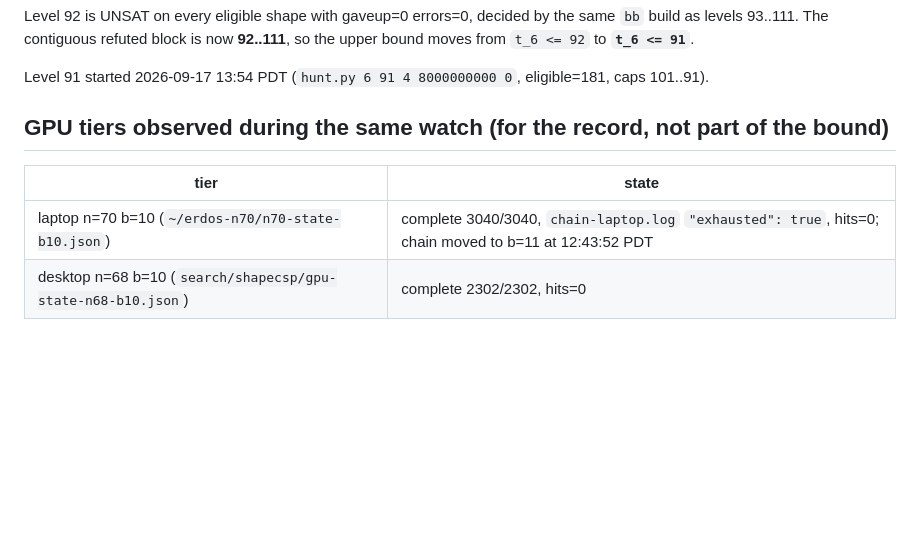
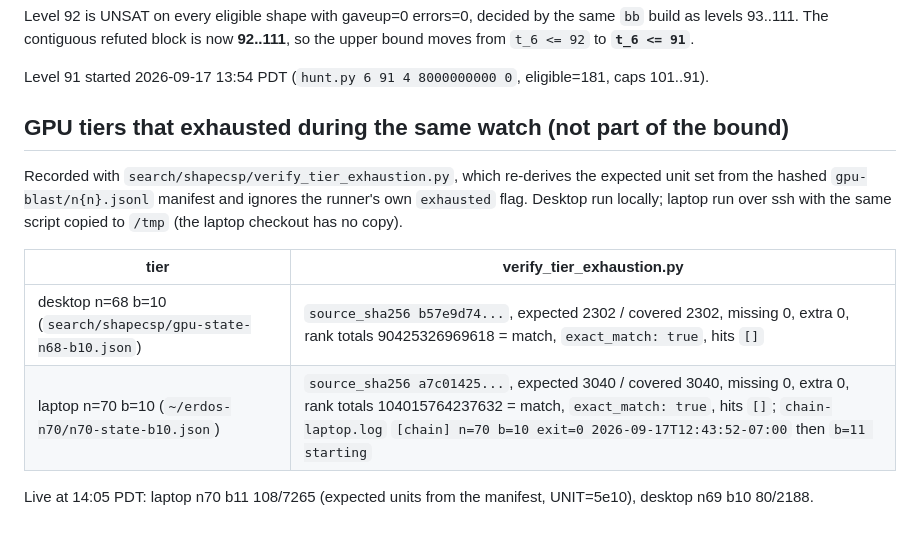
Before and after one commit to JoshuaPinckard/erdos-1016-pancyclic, a Markdown page: REPORT-k6-level92-verify.md, the part around the change. GitHub-like rendering; blank space fills up the shorter version.

Commit message:
Record n68 b10 and n70 b10 tier exhaustion via verify_tier_exhaustion.py
Co-Authored-By: Claude Opus 5 <noreply@anthropic.com>

```diff
--- a/REPORT-k6-level92-verify.md
+++ b/REPORT-k6-level92-verify.md
@@ -57,9 +57,16 @@ the same `bb` build as levels 93..111. The contiguous refuted block is now
 Level 91 started 2026-09-17 13:54 PDT (`hunt.py 6 91 4 8000000000 0`,
 eligible=181, caps 101..91).
 
-## GPU tiers observed during the same watch (for the record, not part of the bound)
+## GPU tiers that exhausted during the same watch (not part of the bound)
 
-| tier | state |
+Recorded with `search/shapecsp/verify_tier_exhaustion.py`, which re-derives the
+expected unit set from the hashed `gpu-blast/n{n}.jsonl` manifest and ignores the
+runner's own `exhausted` flag. Desktop run locally; laptop run over ssh with the
+same script copied to `/tmp` (the laptop checkout has no copy).
+
+| tier | verify_tier_exhaustion.py |
 |---|---|
-| laptop n=70 b=10 (`~/erdos-n70/n70-state-b10.json`) | complete 3040/3040, `chain-laptop.log` `"exhausted": true`, hits=0; chain moved to b=11 at 12:43:52 PDT |
-| desktop n=68 b=10 (`search/shapecsp/gpu-state-n68-b10.json`) | complete 2302/2302, hits=0 |
+| desktop n=68 b=10 (`search/shapecsp/gpu-state-n68-b10.json`) | `source_sha256 b57e9d74...`, expected 2302 / covered 2302, missing 0, extra 0, rank totals 90425326969618 = match, `exact_match: true`, hits `[]` |
+| laptop n=70 b=10 (`~/erdos-n70/n70-state-b10.json`) | `source_sha256 a7c01425...`, expected 3040 / covered 3040, missing 0, extra 0, rank totals 104015764237632 = match, `exact_match: true`, hits `[]`; `chain-laptop.log` `[chain] n=70 b=10 exit=0 2026-09-17T12:43:52-07:00` then `b=11 starting` |
+
+Live at 14:05 PDT: laptop n70 b11 108/7265 (expected units from the manifest, UNIT=5e10), desktop n69 b10 80/2188.
```
